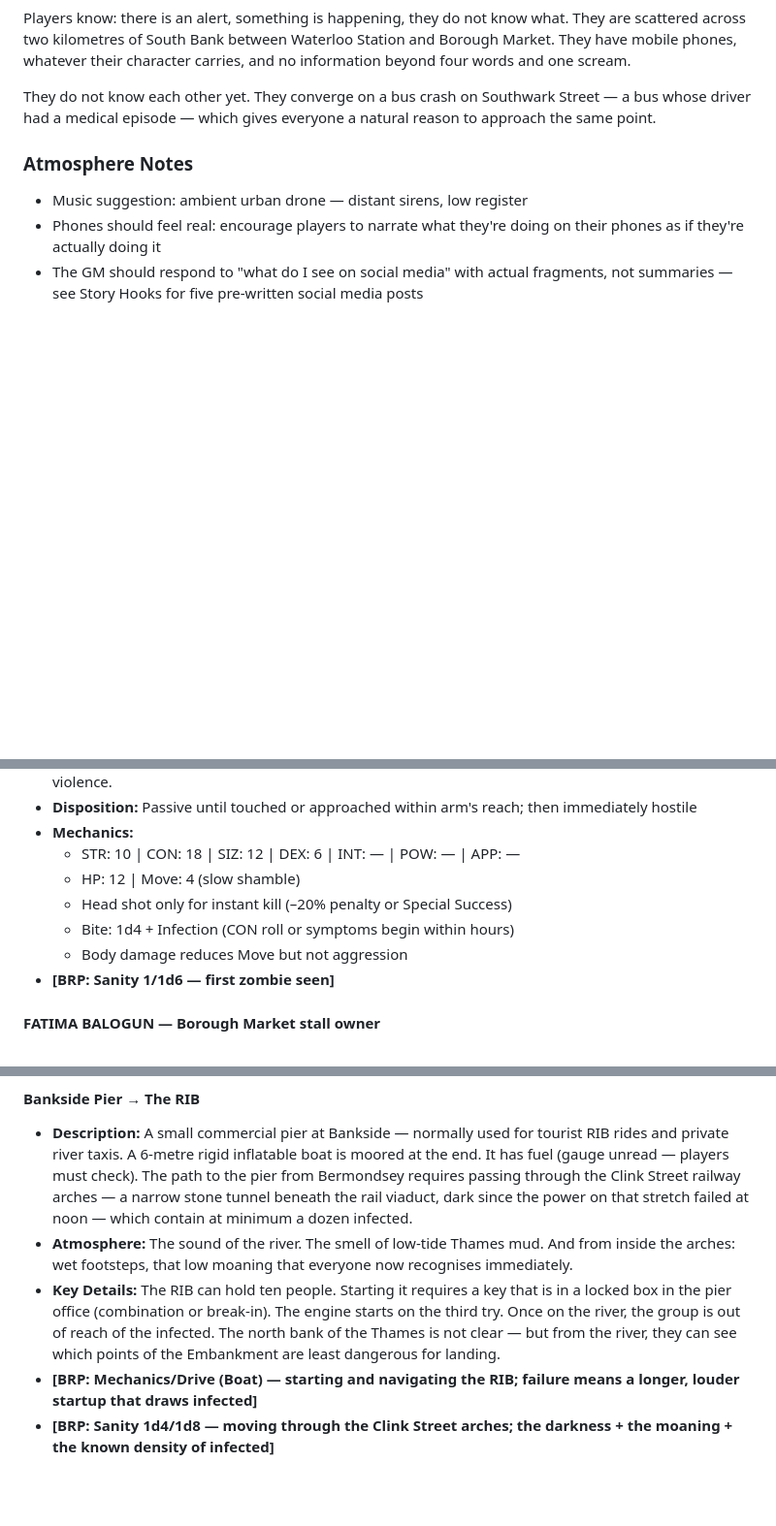
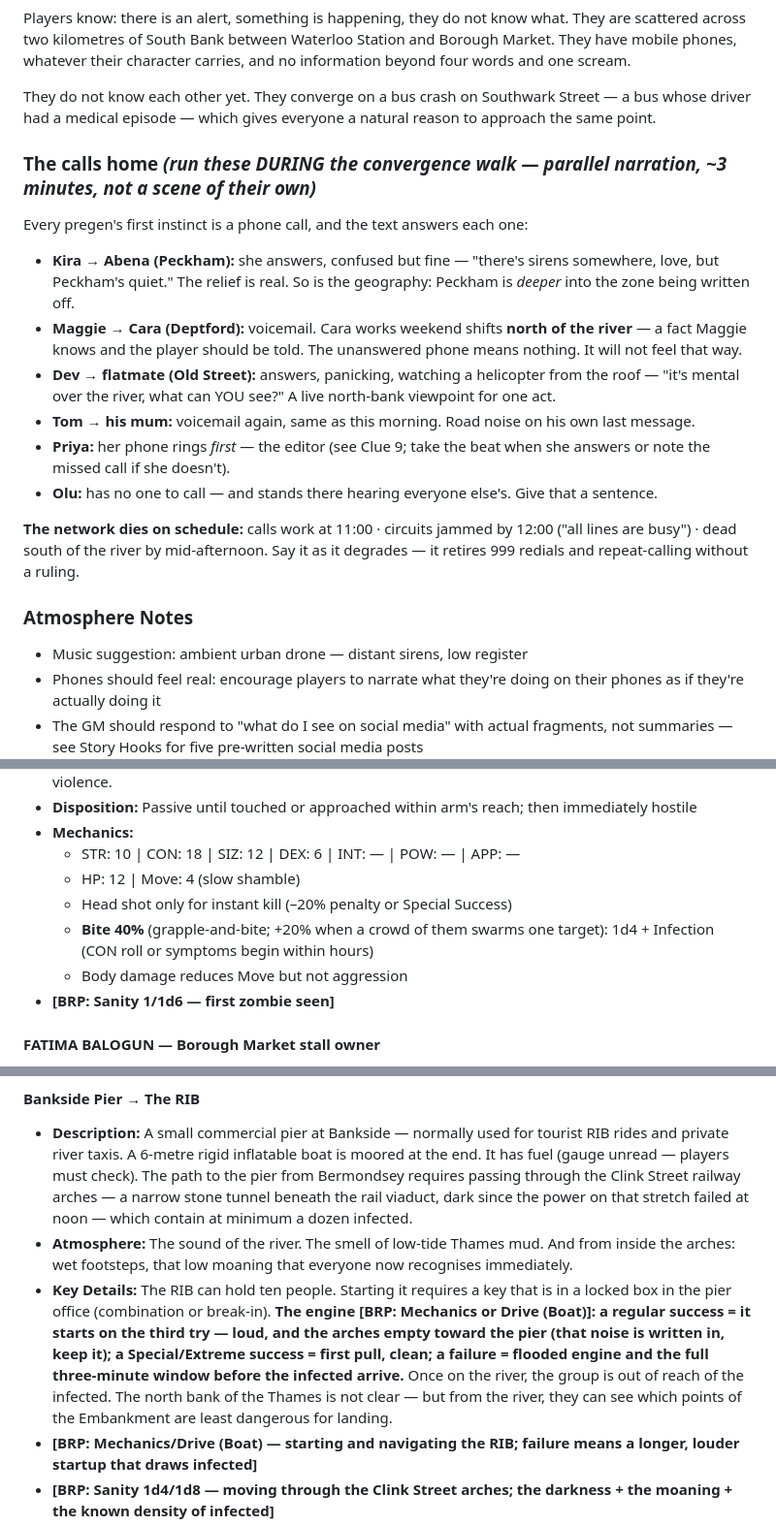
Before and after one commit to slaguru666/ChaosiumCon26, a Markdown page: scenarios/event-159-brp-day-one.md, 3 parts joined by grey strips. Shown at 97% size. Drawn GitHub-style; blank space fills up the shorter version.

```diff
--- a/scenarios/event-159-brp-day-one.md
+++ b/scenarios/event-159-brp-day-one.md
@@ -113,6 +113,19 @@ Players know: there is an alert, something is happening, they do not know what.
 
 They do not know each other yet. They converge on a bus crash on Southwark Street — a bus whose driver had a medical episode — which gives everyone a natural reason to approach the same point.
 
+### The calls home *(run these DURING the convergence walk — parallel narration, ~3 minutes, not a scene of their own)*
+
+Every pregen's first instinct is a phone call, and the text answers each one:
+
+- **Kira → Abena (Peckham):** she answers, confused but fine — "there's sirens somewhere, love, but Peckham's quiet." The relief is real. So is the geography: Peckham is *deeper* into the zone being written off.
+- **Maggie → Cara (Deptford):** voicemail. Cara works weekend shifts **north of the river** — a fact Maggie knows and the player should be told. The unanswered phone means nothing. It will not feel that way.
+- **Dev → flatmate (Old Street):** answers, panicking, watching a helicopter from the roof — "it's mental over the river, what can YOU see?" A live north-bank viewpoint for one act.
+- **Tom → his mum:** voicemail again, same as this morning. Road noise on his own last message.
+- **Priya:** her phone rings *first* — the editor (see Clue 9; take the beat when she answers or note the missed call if she doesn't).
+- **Olu:** has no one to call — and stands there hearing everyone else's. Give that a sentence.
+
+**The network dies on schedule:** calls work at 11:00 · circuits jammed by 12:00 ("all lines are busy") · dead south of the river by mid-afternoon. Say it as it degrades — it retires 999 redials and repeat-calling without a ruling.
+
 ### Atmosphere Notes
 
 - Music suggestion: ambient urban drone — distant sirens, low register
@@ -171,7 +184,7 @@ The players converge on the bus crash on Southwark Street. Among the gathering c
   - STR: 10 | CON: 18 | SIZ: 12 | DEX: 6 | INT: — | POW: — | APP: —
   - HP: 12 | Move: 4 (slow shamble)
   - Head shot only for instant kill (–20% penalty or Special Success)
-  - Bite: 1d4 + Infection (CON roll or symptoms begin within hours)
+  - **Bite 40%** (grapple-and-bite; +20% when a crowd of them swarms one target): 1d4 + Infection (CON roll or symptoms begin within hours)
   - Body damage reduces Move but not aggression
 - **[BRP: Sanity 1/1d6 — first zombie seen]**
 
@@ -388,7 +402,7 @@ Night is approaching. The group has thirty minutes of viable light left. Two rou
 #### Bankside Pier → The RIB
 - **Description:** A small commercial pier at Bankside — normally used for tourist RIB rides and private river taxis. A 6-metre rigid inflatable boat is moored at the end. It has fuel (gauge unread — players must check). The path to the pier from Bermondsey requires passing through the Clink Street railway arches — a narrow stone tunnel beneath the rail viaduct, dark since the power on that stretch failed at noon — which contain at minimum a dozen infected.
 - **Atmosphere:** The sound of the river. The smell of low-tide Thames mud. And from inside the arches: wet footsteps, that low moaning that everyone now recognises immediately.
-- **Key Details:** The RIB can hold ten people. Starting it requires a key that is in a locked box in the pier office (combination or break-in). The engine starts on the third try. Once on the river, the group is out of reach of the infected. The north bank of the Thames is not clear — but from the river, they can see which points of the Embankment are least dangerous for landing.
+- **Key Details:** The RIB can hold ten people. Starting it requires a key that is in a locked box in the pier office (combination or break-in). **The engine [BRP: Mechanics or Drive (Boat)]: a regular success = it starts on the third try — loud, and the arches empty toward the pier (that noise is written in, keep it); a Special/Extreme success = first pull, clean; a failure = flooded engine and the full three-minute window before the infected arrive.** Once on the river, the group is out of reach of the infected. The north bank of the Thames is not clear — but from the river, they can see which points of the Embankment are least dangerous for landing.
 - **[BRP: Mechanics/Drive (Boat) — starting and navigating the RIB; failure means a longer, louder startup that draws infected]**
 - **[BRP: Sanity 1d4/1d8 — moving through the Clink Street arches; the darkness + the moaning + the known density of infected]**
 - **Artwork Asset:** 159-ART-08
```
Also changed, not shown: other parts of scenarios/event-159-brp-day-one.md (+9 -8 lines).
